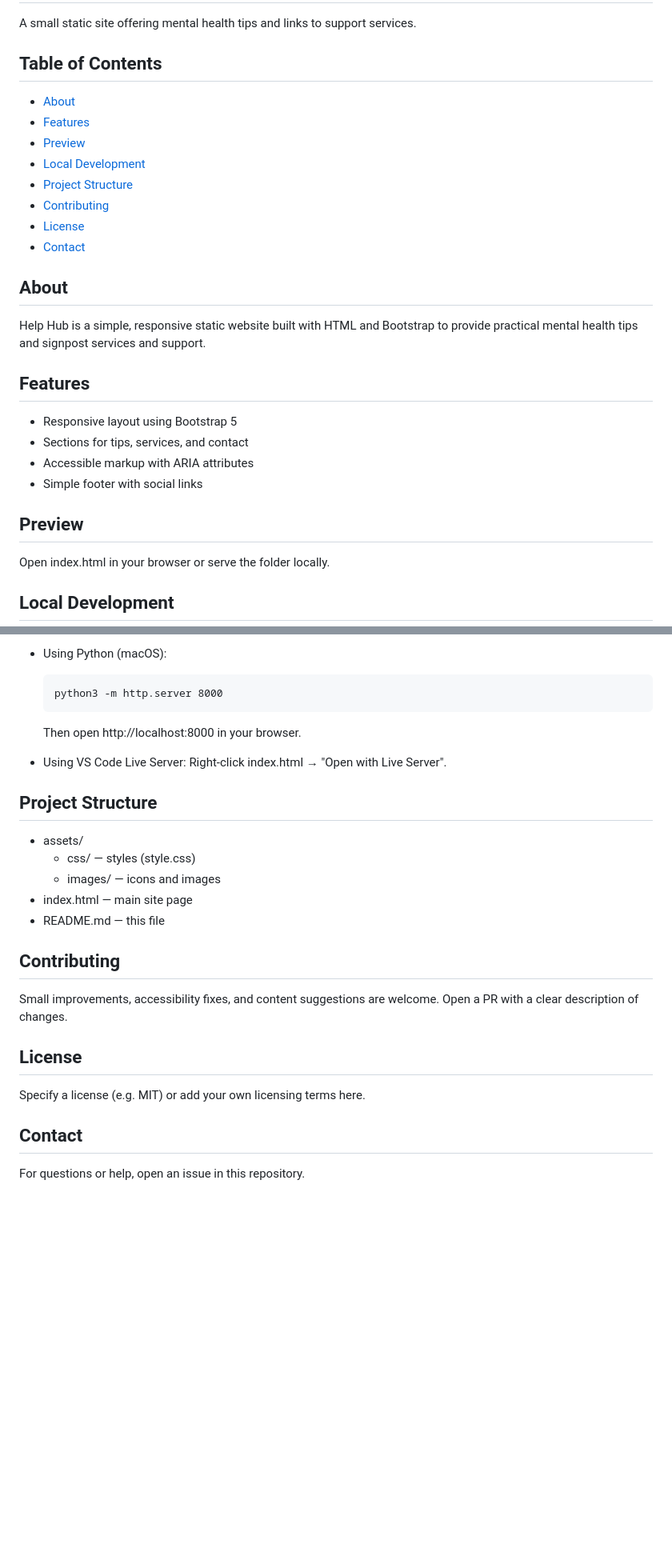
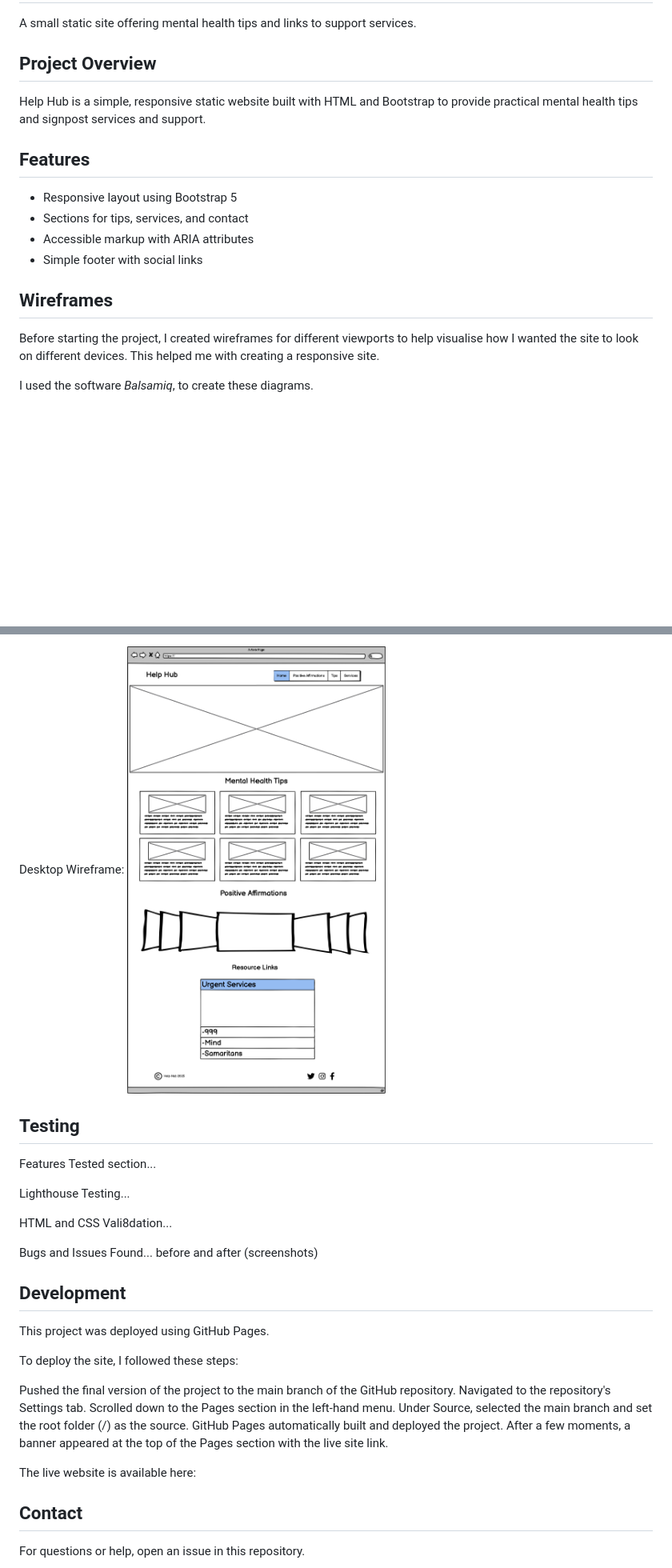
Before and after one commit to jonniecumming/mental-health-awareness, a Markdown page: README.md, 2 parts joined by grey strips. Shown: that part at 80% size. GitHub-like rendering; pictures changed too: assets/images/wireframes/Desktop view.png (added); blank space fills up the shorter version.

Commit message:
Added wireframes to README file. Re-structured README to suit the project

````diff
--- a/README.md
+++ b/README.md
@@ -2,18 +2,7 @@
 
 A small static site offering mental health tips and links to support services.
 
-## Table of Contents
-
-- [About](#about)
-- [Features](#features)
-- [Preview](#preview)
-- [Local Development](#local-development)
-- [Project Structure](#project-structure)
-- [Contributing](#contributing)
-- [License](#license)
-- [Contact](#contact)
-
-## About
+## Project Overview
 
 Help Hub is a simple, responsive static website built with HTML and Bootstrap to provide practical mental health tips and signpost services and support.
 
@@ -24,9 +13,9 @@ Help Hub is a simple, responsive static website built with HTML and Bootstrap to
 - Accessible markup with ARIA attributes
 - Simple footer with social links
 
-## Preview
+## Wireframes
 
-Open index.html in your browser or serve the folder locally.
+Before starting the project, I created wireframes for different viewports to help visualise how I wanted the site to look on different devices. This helped me with creating a responsive site.
 
-## Local Development
+I used the software _Balsamiq_, to create these diagrams.
 
@@ -34,27 +24,32 @@ Recommended: use Live Server extension in VS Code or run a simple local server.
 
-- Using Python (macOS):
-  ```
-  python3 -m http.server 8000
-  ```
-  Then open http://localhost:8000 in your browser.
+Desktop Wireframe:
+![Balsamiq desktop wireframe.](/assets/images/wireframes/Desktop%20view.png)
+## Testing
 
-- Using VS Code Live Server: Right-click index.html → "Open with Live Server".
+Features Tested section...
 
-## Project Structure
+Lighthouse Testing...
 
-- assets/
-  - css/ — styles (style.css)
-  - images/ — icons and images
-- index.html — main site page
-- README.md — this file
+HTML and CSS Vali8dation...
 
-## Contributing
+Bugs and Issues Found...
+before and after (screenshots)
 
-Small improvements, accessibility fixes, and content suggestions are welcome. Open a PR with a clear description of changes.
+## Development
 
-## License
+This project was deployed using GitHub Pages.
 
-Specify a license (e.g. MIT) or add your own licensing terms here.
+To deploy the site, I followed these steps:
+
+Pushed the final version of the project to the main branch of the GitHub repository.
+Navigated to the repository's Settings tab.
+Scrolled down to the Pages section in the left-hand menu.
+Under Source, selected the main branch and set the root folder (/) as the source.
+GitHub Pages automatically built and deployed the project.
+After a few moments, a banner appeared at the top of the Pages section with the live site link.
+
+The live website is available here:
+
 
 ## Contact
 
````
Also changed, not shown: other parts of README.md (+2 -1 lines), 1 other file.
